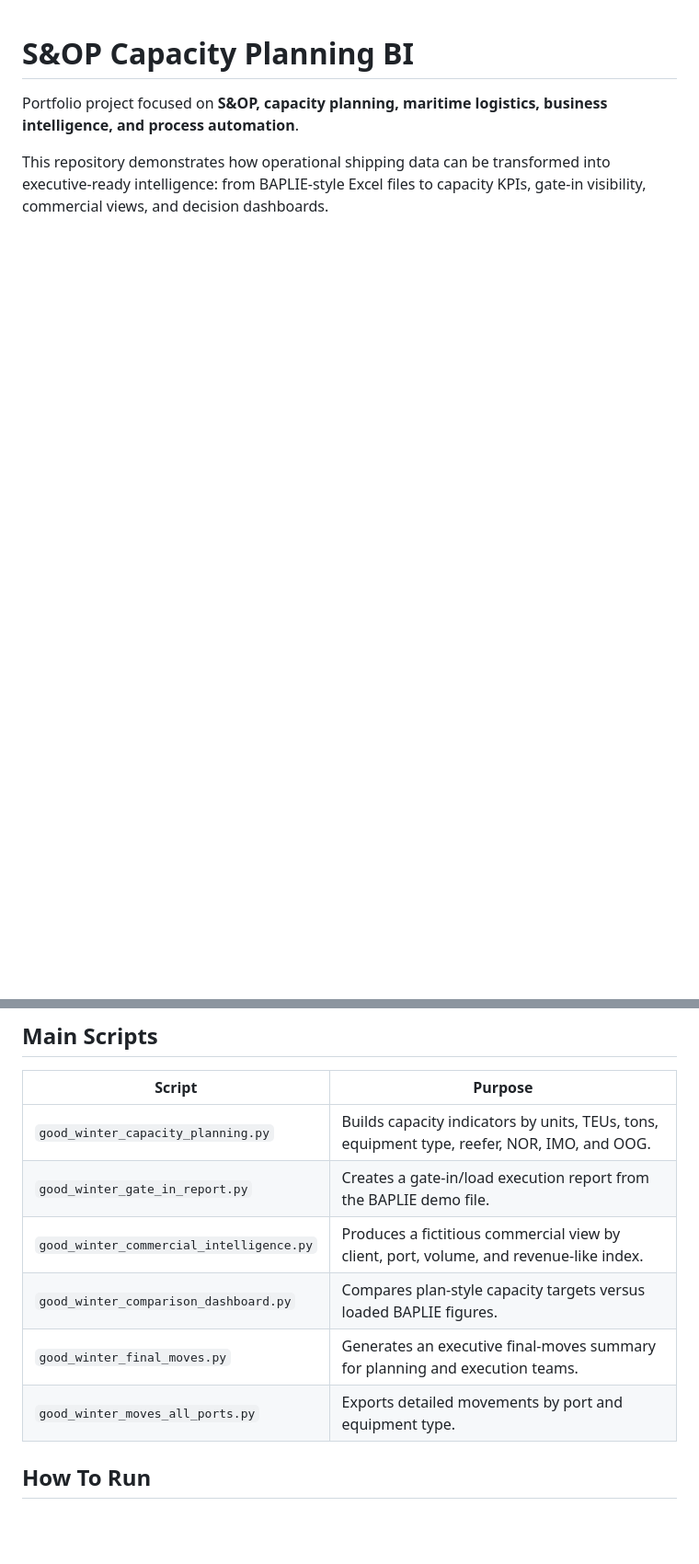
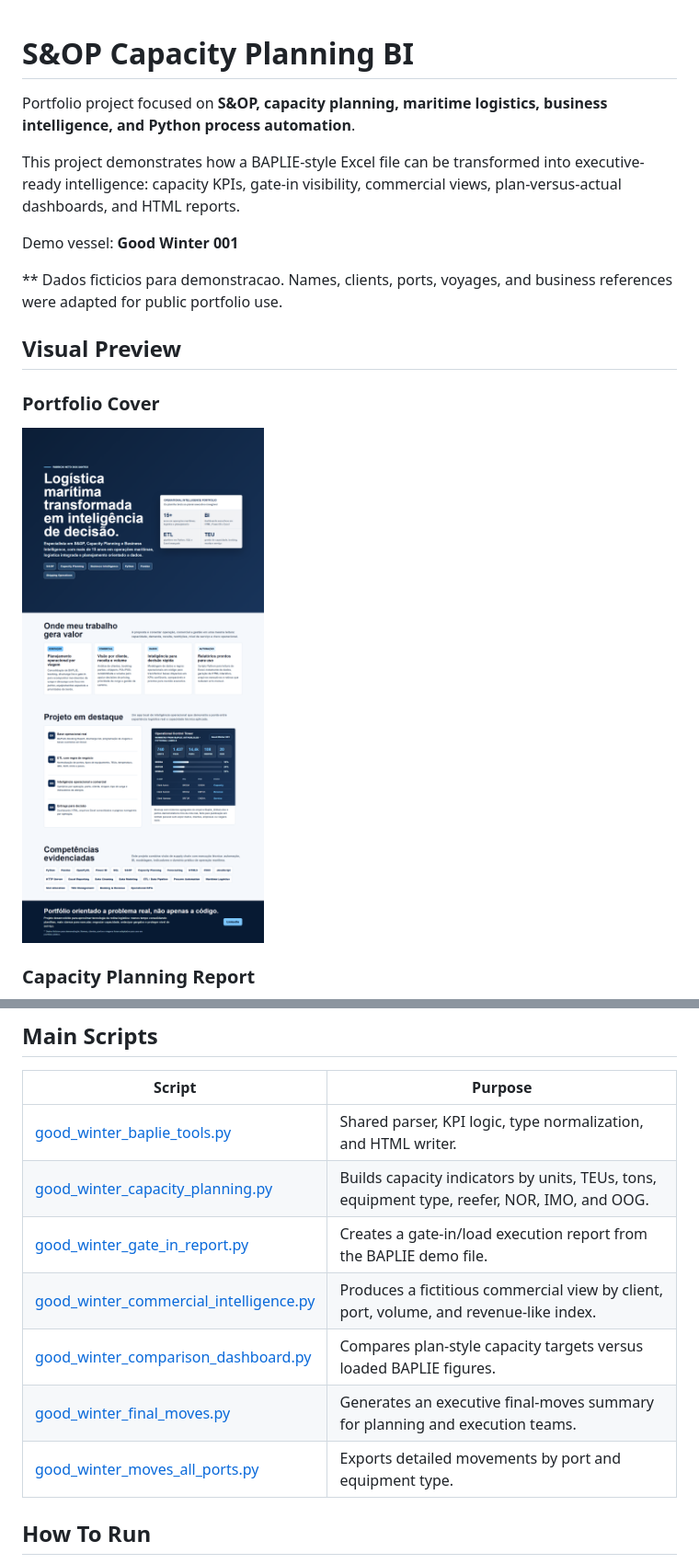
Before and after one commit to fabricionettto-commits/sop_capacity_planning_bi, a Markdown page: README.md, 2 parts joined by grey strips. Shown at 92% size. GitHub-like rendering; pictures changed too: docs/screenshots/portfolio_cover.png (added); blank space fills up the shorter version.

```diff
--- a/README.md
+++ b/README.md
@@ -1,5 +1,18 @@
 # S&OP Capacity Planning BI
 
-Portfolio project focused on **S&OP, capacity planning, maritime logistics, business intelligence, and process automation**.
+Portfolio project focused on **S&OP, capacity planning, maritime logistics, business intelligence, and Python process automation**.
 
-This repository demonstrates how operational shipping data can be transformed into executive-ready intelligence: from BAPLIE-style Excel files to capacity KPIs, gate-in visibility, commercial views, and decision dashboards.
+This project demonstrates how a BAPLIE-style Excel file can be transformed into executive-ready intelligence: capacity KPIs, gate-in visibility, commercial views, plan-versus-actual dashboards, and HTML reports.
+
+Demo vessel: **Good Winter 001**
+
+** Dados ficticios para demonstracao. Names, clients, ports, voyages, and business references were adapted for public portfolio use.
+
+## Visual Preview
+
+### Portfolio Cover
+
+![Portfolio cover](docs/screenshots/portfolio_cover.png)
+
+### Capacity Planning Report
+
@@ -59,12 +117,13 @@ Names, clients, voyages, and some port references are adapted for portfolio use.
 
 | Script | Purpose |
 | --- | --- |
-| `good_winter_capacity_planning.py` | Builds capacity indicators by units, TEUs, tons, equipment type, reefer, NOR, IMO, and OOG. |
-| `good_winter_gate_in_report.py` | Creates a gate-in/load execution report from the BAPLIE demo file. |
-| `good_winter_commercial_intelligence.py` | Produces a fictitious commercial view by client, port, volume, and revenue-like index. |
-| `good_winter_comparison_dashboard.py` | Compares plan-style capacity targets versus loaded BAPLIE figures. |
-| `good_winter_final_moves.py` | Generates an executive final-moves summary for planning and execution teams. |
-| `good_winter_moves_all_ports.py` | Exports detailed movements by port and equipment type. |
+| [good_winter_baplie_tools.py](src/good_winter_baplie_tools.py) | Shared parser, KPI logic, type normalization, and HTML writer. |
+| [good_winter_capacity_planning.py](src/good_winter_capacity_planning.py) | Builds capacity indicators by units, TEUs, tons, equipment type, reefer, NOR, IMO, and OOG. |
+| [good_winter_gate_in_report.py](src/good_winter_gate_in_report.py) | Creates a gate-in/load execution report from the BAPLIE demo file. |
+| [good_winter_commercial_intelligence.py](src/good_winter_commercial_intelligence.py) | Produces a fictitious commercial view by client, port, volume, and revenue-like index. |
+| [good_winter_comparison_dashboard.py](src/good_winter_comparison_dashboard.py) | Compares plan-style capacity targets versus loaded BAPLIE figures. |
+| [good_winter_final_moves.py](src/good_winter_final_moves.py) | Generates an executive final-moves summary for planning and execution teams. |
+| [good_winter_moves_all_ports.py](src/good_winter_moves_all_ports.py) | Exports detailed movements by port and equipment type. |
 
 ## How To Run
 
```
Also changed, not shown: other parts of README.md (+55 -14 lines), docs/screenshots/capacity_planning_report.png (added), docs/screenshots/commercial_intelligence_report.png (added).
